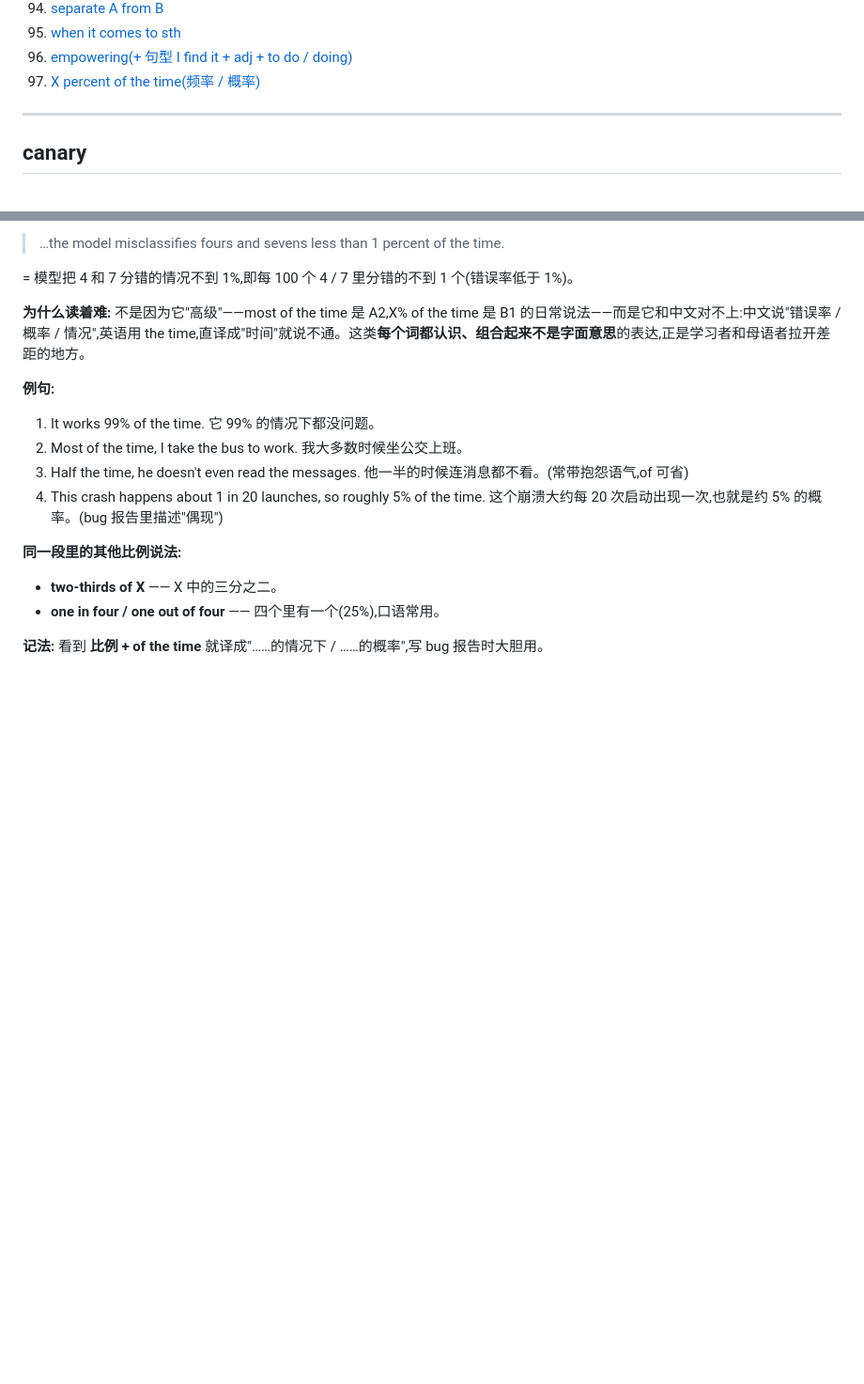
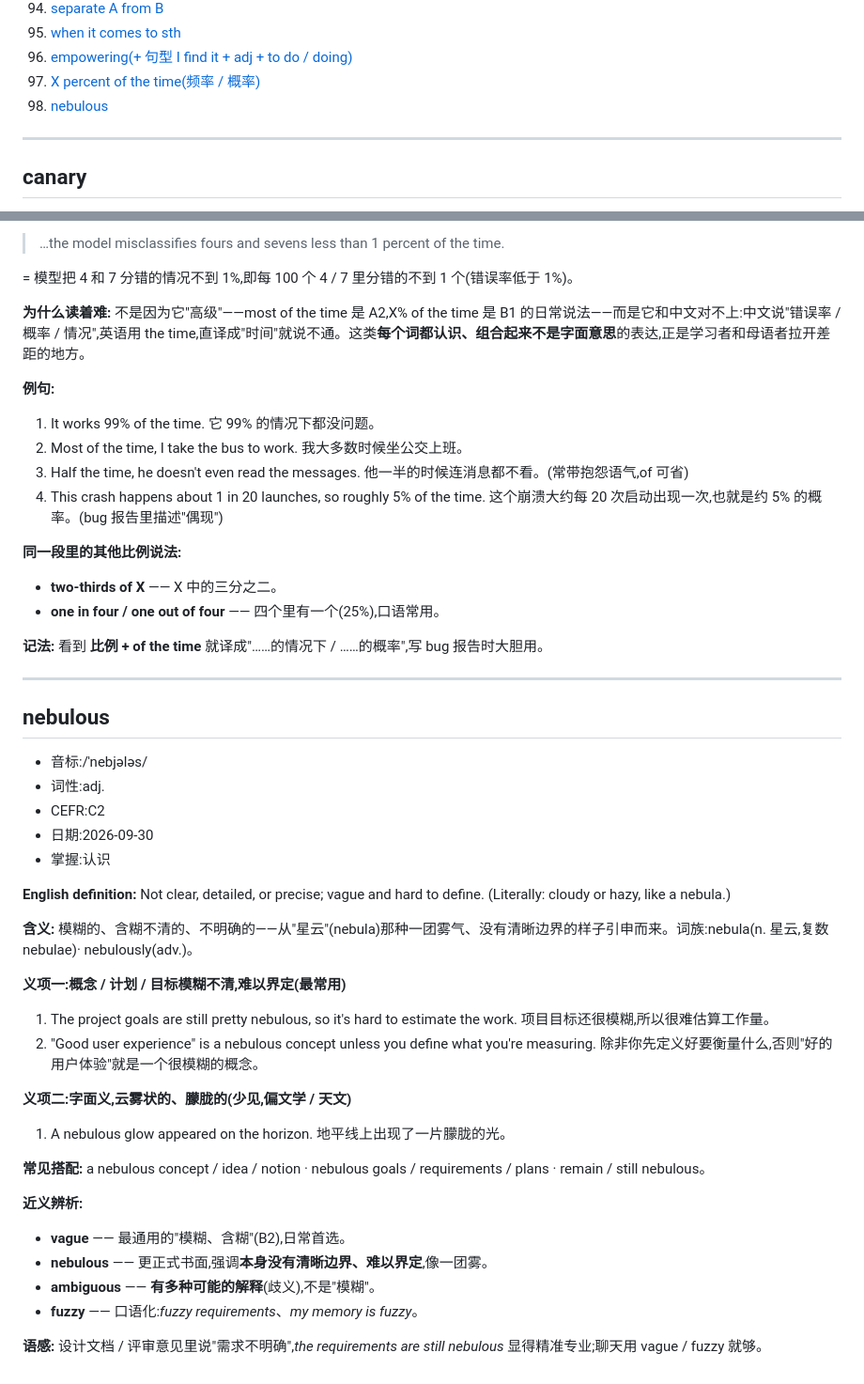
Before and after one commit to chinalwb/vocab, a Markdown page: vocabulary.md, 2 parts joined by grey strips. Shown at 94% size. Drawn GitHub-style; blank space fills up the shorter version.

Commit message:
Add entry: nebulous
Co-Authored-By: Claude Opus 5.5 (1M context) <noreply@anthropic.com>

```diff
--- a/vocabulary.md
+++ b/vocabulary.md
@@ -101,6 +101,7 @@
 95. [when it comes to sth](#when-it-comes-to)
 96. [empowering(+ 句型 I find it + adj + to do / doing)](#empowering)
 97. [X percent of the time(频率 / 概率)](#percent-of-the-time)
+98. [nebulous](#nebulous)
 
 ---
 
@@ -3196,3 +3197,39 @@ platform 等于 10,就代表请求来自 web,对吧?
 - **one in four / one out of four** —— 四个里有一个(25%),口语常用。
 
 **记法:** 看到 **比例 + of the time** 就译成"……的情况下 / ……的概率",写 bug 报告时大胆用。
+
+---
+
+<a id="nebulous"></a>
+## nebulous
+
+- 音标:/ˈnebjələs/
+- 词性:adj.
+- CEFR:C2
+- 日期:2026-09-30
+- 掌握:认识
+
+**English definition:** Not clear, detailed, or precise; vague and hard to define. (Literally: cloudy or hazy, like a nebula.)
+
+**含义:** 模糊的、含糊不清的、不明确的——从"星云"(nebula)那种一团雾气、没有清晰边界的样子引申而来。词族:nebula(n. 星云,复数 nebulae)· nebulously(adv.)。
+
+**义项一:概念 / 计划 / 目标模糊不清,难以界定(最常用)**
+1. The project goals are still pretty nebulous, so it's hard to estimate the work.
+   项目目标还很模糊,所以很难估算工作量。
+2. "Good user experience" is a nebulous concept unless you define what you're measuring.
+   除非你先定义好要衡量什么,否则"好的用户体验"就是一个很模糊的概念。
+
+**义项二:字面义,云雾状的、朦胧的(少见,偏文学 / 天文)**
+1. A nebulous glow appeared on the horizon.
+   地平线上出现了一片朦胧的光。
+
+**常见搭配:** a nebulous concept / idea / notion · nebulous goals / requirements / plans · remain / still nebulous。
+
+**近义辨析:**
+
+- **vague** —— 最通用的"模糊、含糊"(B2),日常首选。
+- **nebulous** —— 更正式书面,强调**本身没有清晰边界、难以界定**,像一团雾。
+- **ambiguous** —— **有多种可能的解释**(歧义),不是"模糊"。
+- **fuzzy** —— 口语化:*fuzzy requirements*、*my memory is fuzzy*。
+
+**语感:** 设计文档 / 评审意见里说"需求不明确",*the requirements are still nebulous* 显得精准专业;聊天用 vague / fuzzy 就够。
```
